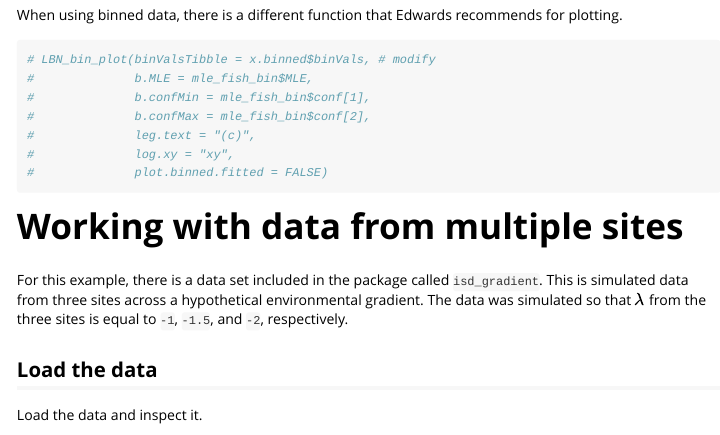
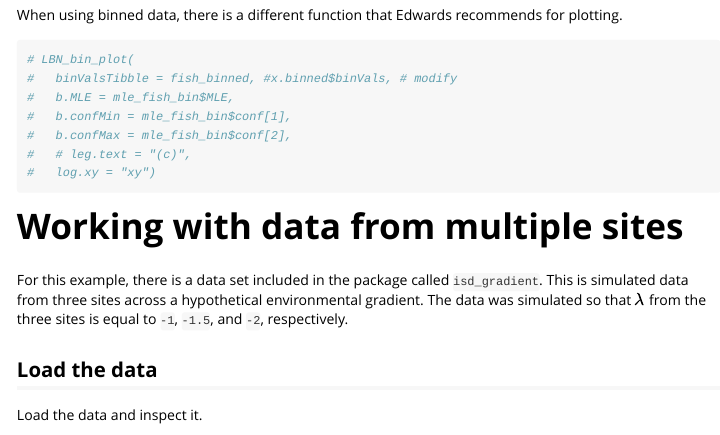
Before and after one commit to Jpomz/UFSCarISD, an R Markdown document (vignettes/tutorial.Rmd): the page in a window 1100 px wide, from 6960 px down. Rendered offline with R 4.5, knitr and Pandoc, with nearby package versions; some code elsewhere in the file could not run offline.

Commit message:
fix col name in fish_binned

````diff
--- a/vignettes/tutorial.Rmd
+++ b/vignettes/tutorial.Rmd
@@ -273,13 +273,13 @@ When using binned data, there is a different function that Edwards recommends fo
 
 ```{r}
 
-# LBN_bin_plot(binValsTibble = x.binned$binVals, # modify
-#              b.MLE = mle_fish_bin$MLE,
-#              b.confMin = mle_fish_bin$conf[1],
-#              b.confMax = mle_fish_bin$conf[2],
-#              leg.text = "(c)",
-#              log.xy = "xy",
-#              plot.binned.fitted = FALSE)
+# LBN_bin_plot(
+#   binValsTibble = fish_binned, #x.binned$binVals, # modify
+#   b.MLE = mle_fish_bin$MLE,
+#   b.confMin = mle_fish_bin$conf[1],
+#   b.confMax = mle_fish_bin$conf[2],
+#   # leg.text = "(c)",
+#   log.xy = "xy")
 
 
 ```
````
Also changed, not shown: vignettes/tutorial.Rmd (2 more changed lines).
